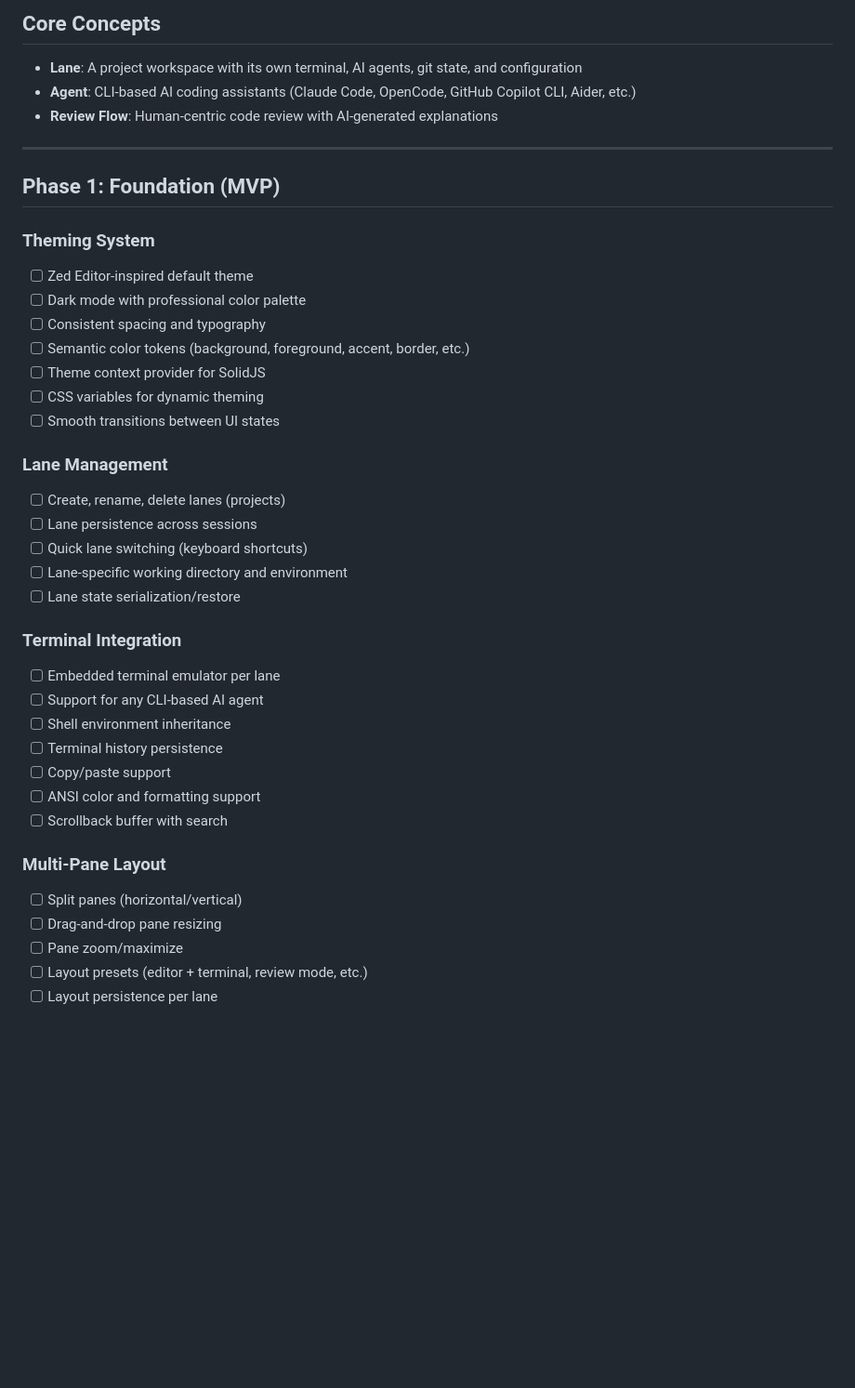
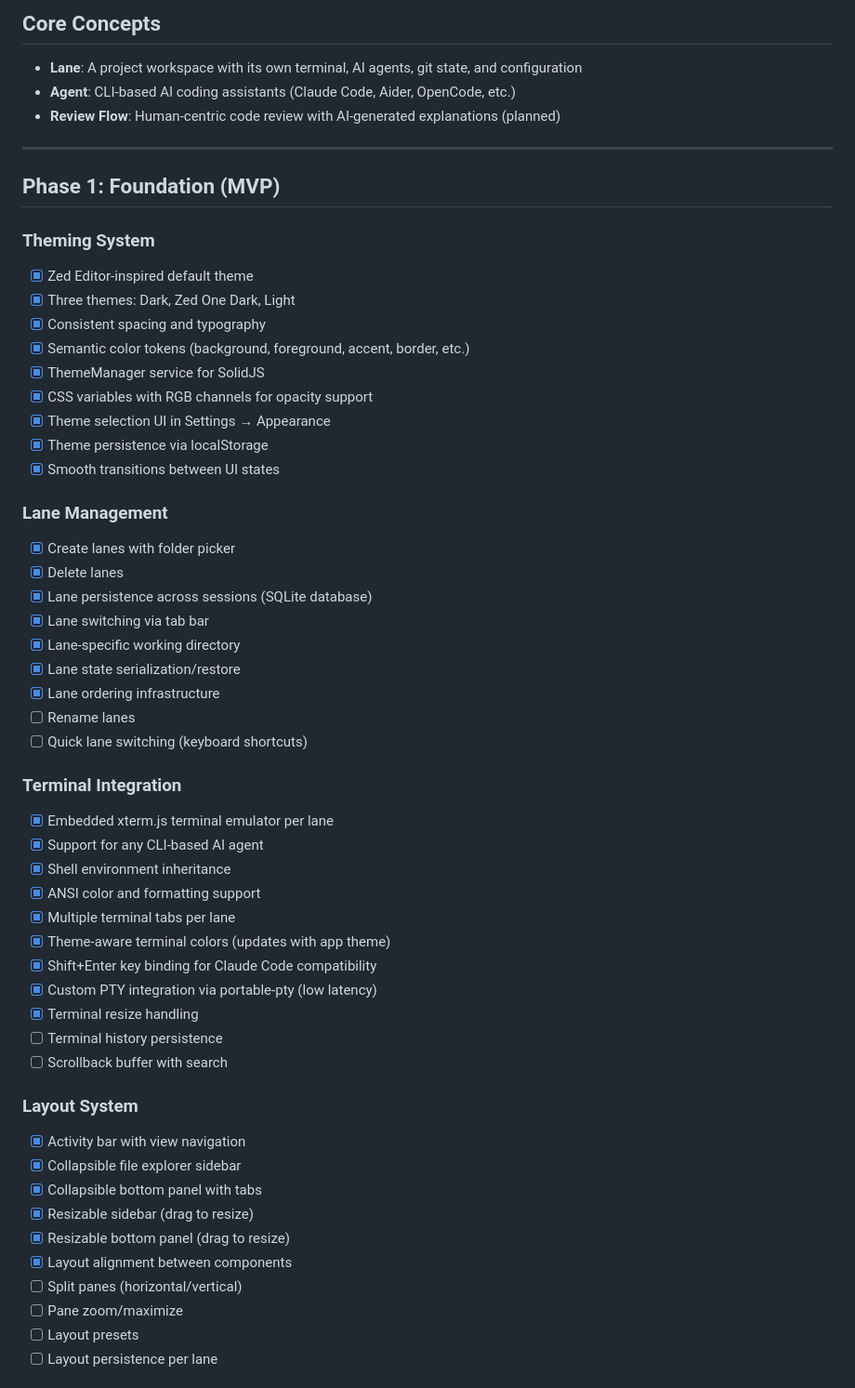
Before and after one commit to faiyaz26/codelane, a Markdown page: features.md, the part around one of its changes. Shown at 93% size. GitHub-like rendering; blank space fills up the shorter version.

```diff
--- a/features.md
+++ b/features.md
@@ -5,42 +5,57 @@
 ## Core Concepts
 
 - **Lane**: A project workspace with its own terminal, AI agents, git state, and configuration
-- **Agent**: CLI-based AI coding assistants (Claude Code, OpenCode, GitHub Copilot CLI, Aider, etc.)
-- **Review Flow**: Human-centric code review with AI-generated explanations
+- **Agent**: CLI-based AI coding assistants (Claude Code, Aider, OpenCode, etc.)
+- **Review Flow**: Human-centric code review with AI-generated explanations (planned)
 
 ---
 
 ## Phase 1: Foundation (MVP)
 
 ### Theming System
-- [ ] Zed Editor-inspired default theme
-- [ ] Dark mode with professional color palette
-- [ ] Consistent spacing and typography
-- [ ] Semantic color tokens (background, foreground, accent, border, etc.)
-- [ ] Theme context provider for SolidJS
-- [ ] CSS variables for dynamic theming
-- [ ] Smooth transitions between UI states
+- [x] Zed Editor-inspired default theme
+- [x] Three themes: Dark, Zed One Dark, Light
+- [x] Consistent spacing and typography
+- [x] Semantic color tokens (background, foreground, accent, border, etc.)
+- [x] ThemeManager service for SolidJS
+- [x] CSS variables with RGB channels for opacity support
+- [x] Theme selection UI in Settings → Appearance
+- [x] Theme persistence via localStorage
+- [x] Smooth transitions between UI states
 
 ### Lane Management
-- [ ] Create, rename, delete lanes (projects)
-- [ ] Lane persistence across sessions
+- [x] Create lanes with folder picker
+- [x] Delete lanes
+- [x] Lane persistence across sessions (SQLite database)
+- [x] Lane switching via tab bar
+- [x] Lane-specific working directory
+- [x] Lane state serialization/restore
+- [x] Lane ordering infrastructure
+- [ ] Rename lanes
 - [ ] Quick lane switching (keyboard shortcuts)
-- [ ] Lane-specific working directory and environment
-- [ ] Lane state serialization/restore
 
 ### Terminal Integration
-- [ ] Embedded terminal emulator per lane
-- [ ] Support for any CLI-based AI agent
-- [ ] Shell environment inheritance
+- [x] Embedded xterm.js terminal emulator per lane
+- [x] Support for any CLI-based AI agent
+- [x] Shell environment inheritance
+- [x] ANSI color and formatting support
+- [x] Multiple terminal tabs per lane
+- [x] Theme-aware terminal colors (updates with app theme)
+- [x] Shift+Enter key binding for Claude Code compatibility
+- [x] Custom PTY integration via portable-pty (low latency)
+- [x] Terminal resize handling
 - [ ] Terminal history persistence
-- [ ] Copy/paste support
-- [ ] ANSI color and formatting support
 - [ ] Scrollback buffer with search
 
-### Multi-Pane Layout
+### Layout System
+- [x] Activity bar with view navigation
+- [x] Collapsible file explorer sidebar
+- [x] Collapsible bottom panel with tabs
+- [x] Resizable sidebar (drag to resize)
+- [x] Resizable bottom panel (drag to resize)
+- [x] Layout alignment between components
 - [ ] Split panes (horizontal/vertical)
-- [ ] Drag-and-drop pane resizing
 - [ ] Pane zoom/maximize
-- [ ] Layout presets (editor + terminal, review mode, etc.)
+- [ ] Layout presets
 - [ ] Layout persistence per lane
 
```
Also changed, not shown: other parts of features.md (+76 -188 lines).
